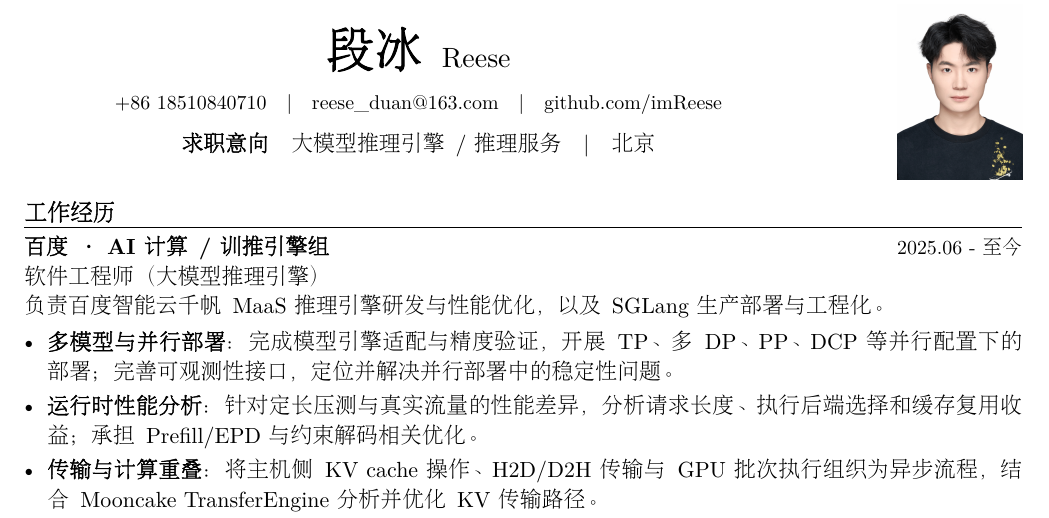
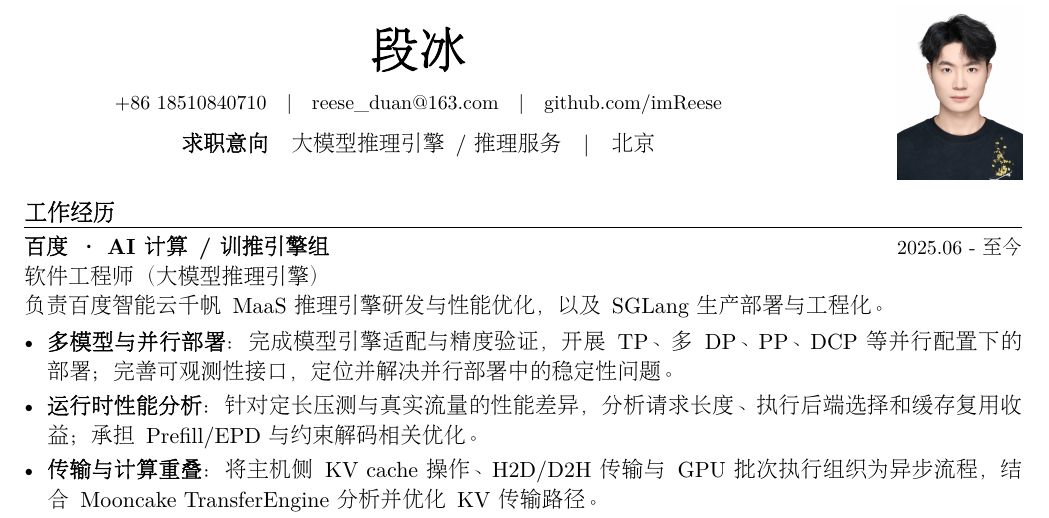
Before and after one commit to imReese/imReese, a LaTeX CV (resume/main.tex): part of the page, cut so that both start at the same text. Compiled offline with XeLaTeX; a missing font is replaced by an installed copy or a similar font.

Commit message:
docs: omit English name from resume header

```diff
--- a/resume/main.tex
+++ b/resume/main.tex
@@ -41,7 +41,7 @@
 \fontsize{11}{15}\selectfont
 \noindent\begin{minipage}[c]{0.79\textwidth}
 \centering
-{\fontsize{24}{29}\selectfont\bfseries 段冰}\hspace{10pt}{\fontsize{14}{20}\selectfont Reese}\par
+{\fontsize{24}{29}\selectfont\bfseries 段冰}\par
 \vspace{6pt}
 {\rmfamily\fontsize{10}{14}\selectfont +86 18510840710\quad |\quad \href{mailto:reese_duan@163.com}{reese\_duan@163.com}\quad |\quad \href{https://github.com/imReese}{github.com/imReese}}\par
 \vspace{6pt}
```
Also changed, not shown: resume/main.pdf.
